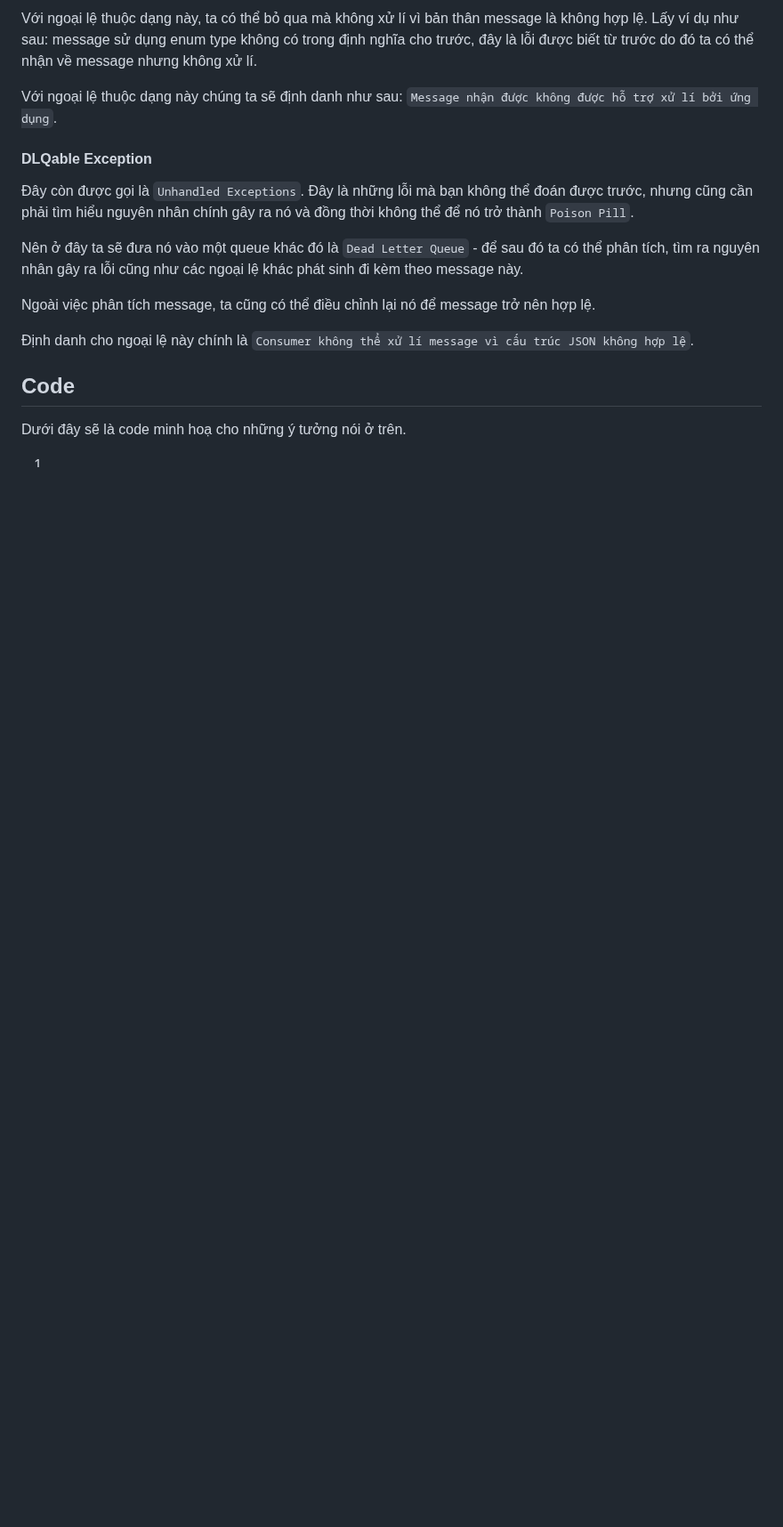
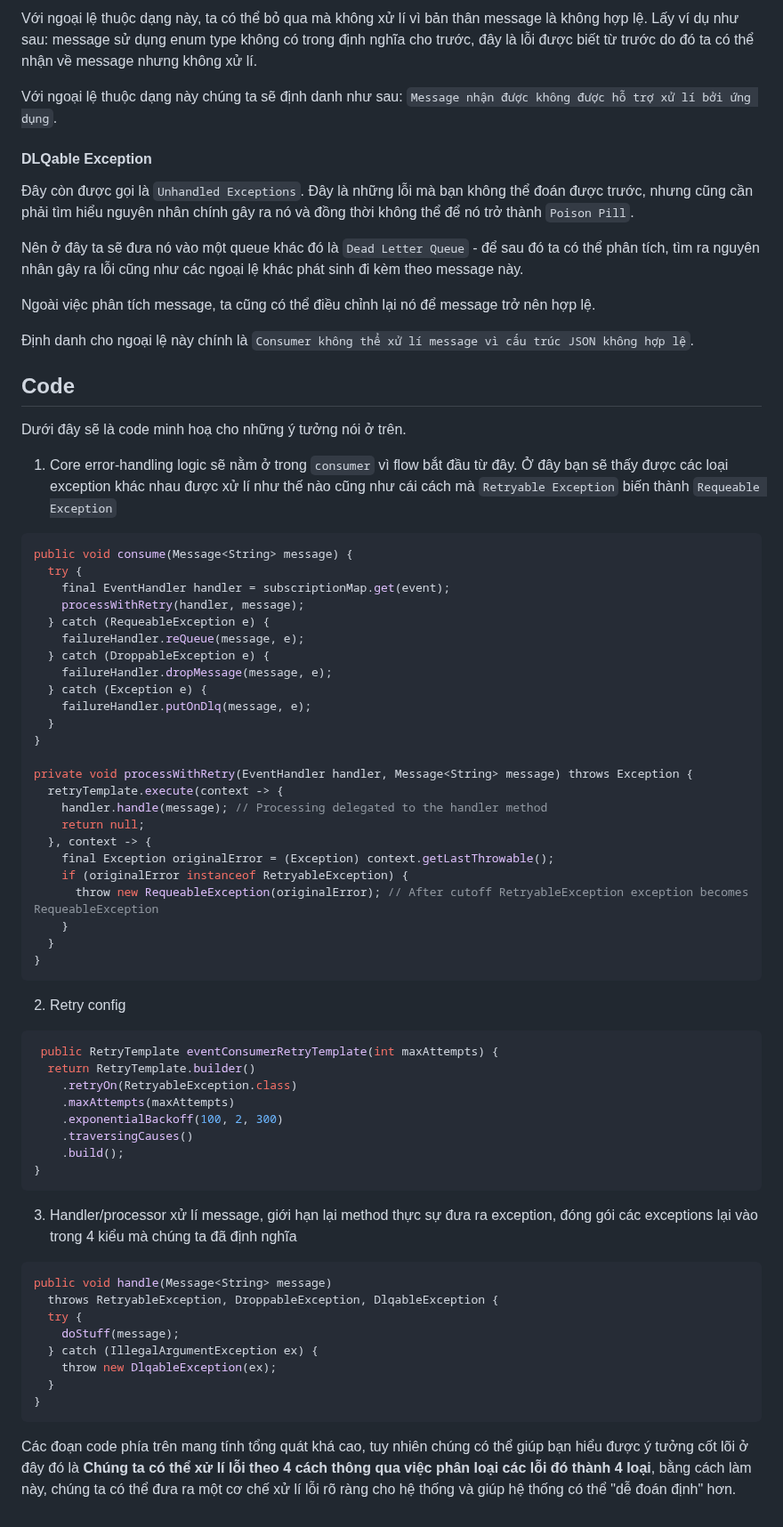
Before and after one commit to tuananhhedspibk/RoadToSeniorDev, a Markdown page: SystemDesign/ErrorHandlingEventDriven.md, the part around the change. Shown at 89% size. Rendered like a GitHub page; blank space fills up the shorter version.

Commit message:
:sparkles: Complete error handling for event-driven system

````diff
--- a/SystemDesign/ErrorHandlingEventDriven.md
+++ b/SystemDesign/ErrorHandlingEventDriven.md
@@ -104,4 +104,59 @@ Ngoài việc phân tích message, ta cũng có thể điều chỉnh lại nó
 
 Dưới đây sẽ là code minh hoạ cho những ý tưởng nói ở trên.
 
-1.
+1. Core error-handling logic sẽ nằm ở trong `consumer` vì flow bắt đầu từ đây. Ở đây bạn sẽ thấy được các loại exception khác nhau được xử lí như thế nào cũng như cái cách mà `Retryable Exception` biến thành `Requeable Exception`
+
+```java
+public void consume(Message<String> message) {
+  try {
+    final EventHandler handler = subscriptionMap.get(event);
+    processWithRetry(handler, message);
+  } catch (RequeableException e) {
+    failureHandler.reQueue(message, e);
+  } catch (DroppableException e) {
+    failureHandler.dropMessage(message, e);
+  } catch (Exception e) {
+    failureHandler.putOnDlq(message, e);
+  }
+}
+
+private void processWithRetry(EventHandler handler, Message<String> message) throws Exception {
+  retryTemplate.execute(context -> {
+    handler.handle(message); // Processing delegated to the handler method
+    return null;
+  }, context -> {
+    final Exception originalError = (Exception) context.getLastThrowable();
+    if (originalError instanceof RetryableException) {
+      throw new RequeableException(originalError); // After cutoff RetryableException exception becomes RequeableException
+    }
+  }
+}
+```
+
+2. Retry config
+
+```java
+ public RetryTemplate eventConsumerRetryTemplate(int maxAttempts) {
+  return RetryTemplate.builder()
+    .retryOn(RetryableException.class)
+    .maxAttempts(maxAttempts)
+    .exponentialBackoff(100, 2, 300)
+    .traversingCauses()
+    .build();
+}
+```
+
+3. Handler/processor xử lí message, giới hạn lại method thực sự đưa ra exception, đóng gói các exceptions lại vào trong 4 kiểu mà chúng ta đã định nghĩa
+
+```java
+public void handle(Message<String> message)
+  throws RetryableException, DroppableException, DlqableException {
+  try {
+    doStuff(message);
+  } catch (IllegalArgumentException ex) {
+    throw new DlqableException(ex);
+  }
+}
+```
+
+Các đoạn code phía trên mang tính tổng quát khá cao, tuy nhiên chúng có thể giúp bạn hiểu được ý tưởng cốt lõi ở đây đó là **Chúng ta có thể xử lí lỗi theo 4 cách thông qua việc phân loại các lỗi đó thành 4 loại**, bằng cách làm này, chúng ta có thể đưa ra một cơ chế xử lí lỗi rõ ràng cho hệ thống và giúp hệ thống có thể "dễ đoán định" hơn.
````
